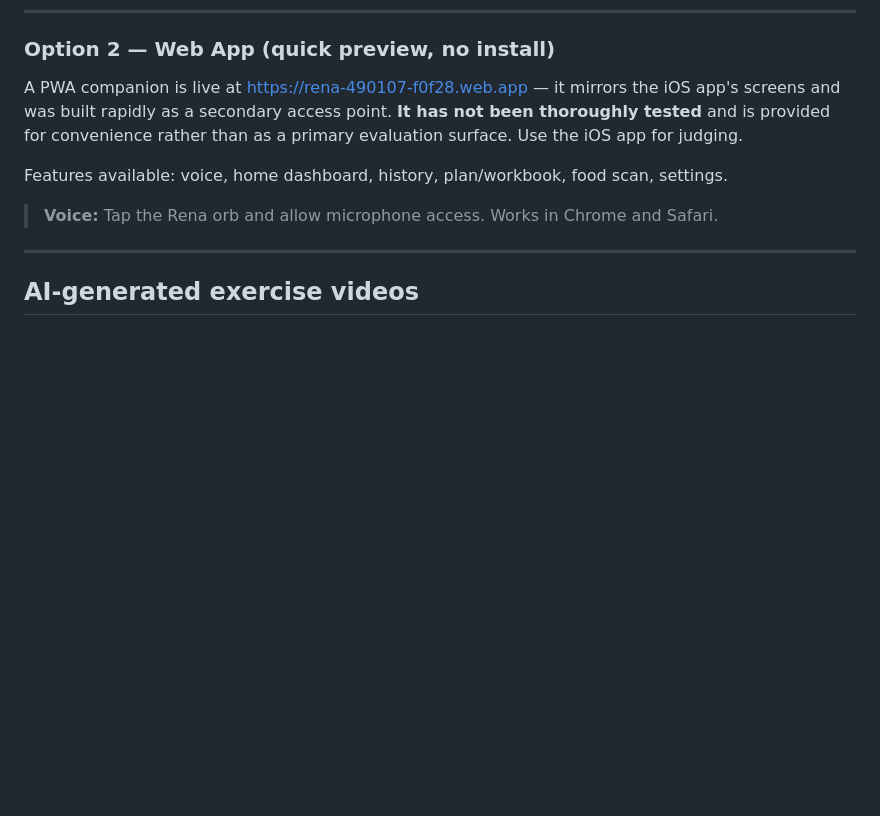
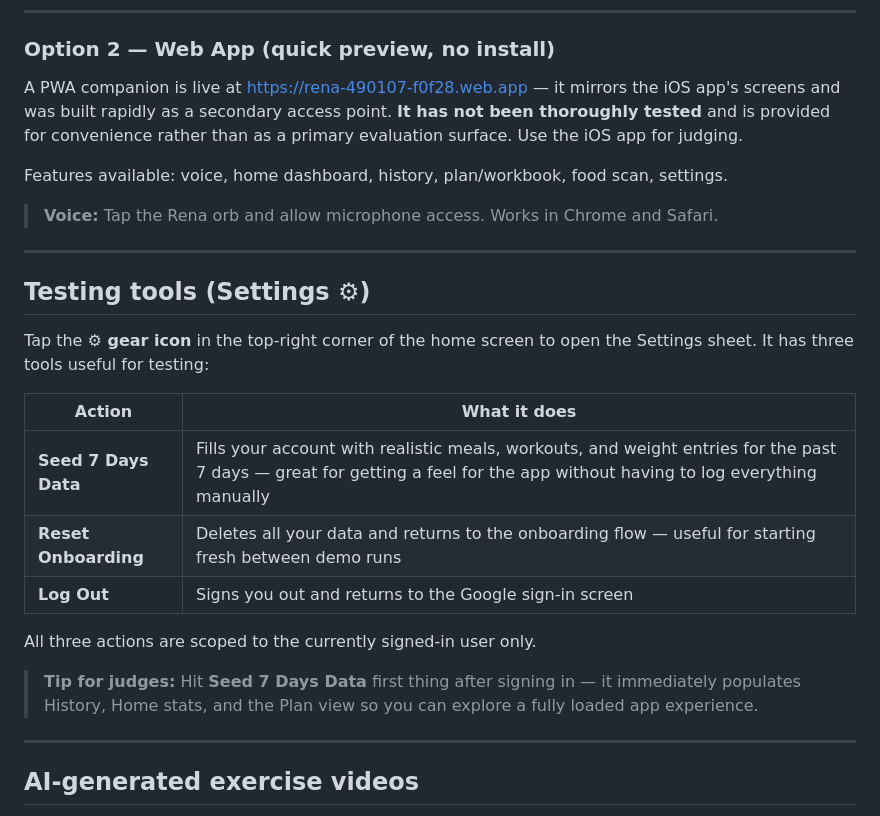
Before and after one commit to aag1091-alt/Rena, a Markdown page: README.md, the part around the change. Drawn GitHub-style; blank space fills up the shorter version.

Commit message:
README: add Settings section documenting seed, reset, and logout

```diff
--- a/README.md
+++ b/README.md
@@ -45,6 +45,22 @@ A PWA companion is live at https://rena-490107-f0f28.web.app — it mirrors the
 Features available: voice, home dashboard, history, plan/workbook, food scan, settings.
 
 > **Voice:** Tap the Rena orb and allow microphone access. Works in Chrome and Safari.
+
+---
+
+## Testing tools (Settings ⚙)
+
+Tap the **⚙ gear icon** in the top-right corner of the home screen to open the Settings sheet. It has three tools useful for testing:
+
+| Action | What it does |
+|---|---|
+| **Seed 7 Days Data** | Fills your account with realistic meals, workouts, and weight entries for the past 7 days — great for getting a feel for the app without having to log everything manually |
+| **Reset Onboarding** | Deletes all your data and returns to the onboarding flow — useful for starting fresh between demo runs |
+| **Log Out** | Signs you out and returns to the Google sign-in screen |
+
+All three actions are scoped to the currently signed-in user only.
+
+> **Tip for judges:** Hit **Seed 7 Days Data** first thing after signing in — it immediately populates History, Home stats, and the Plan view so you can explore a fully loaded app experience.
 
 ---
 
```
